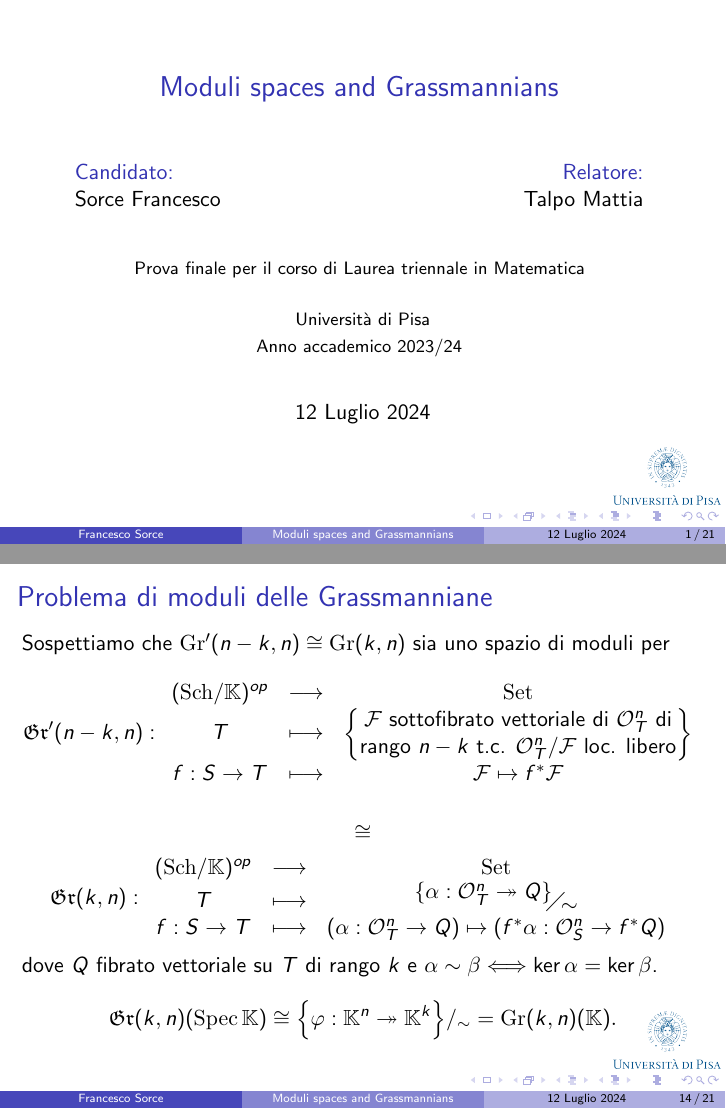
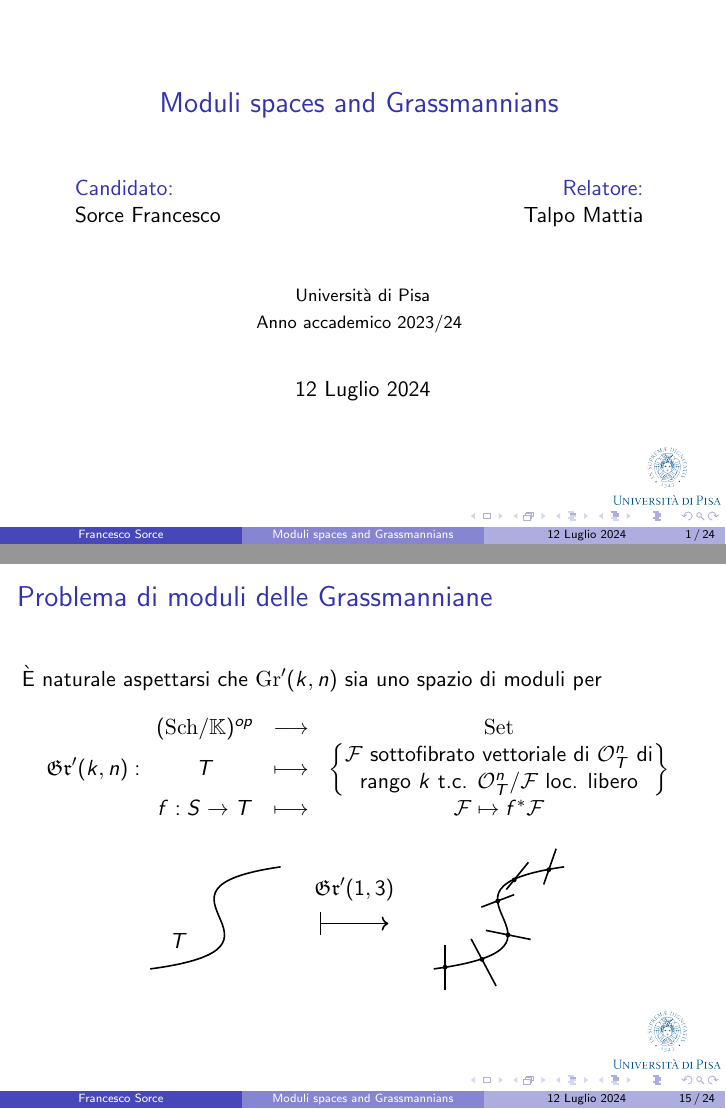
Before and after one commit to fsorce/Tesi_triennale, LaTeX slides (main_beamer.tex): pages 1 and 30 of 44 before the commit and pages 1 and 29 of 47 after it, joined at a grey line. Compiled offline with pdfLaTeX.

Commit message:
modified:   04QuotAndHilb.tex 	modified:   main_beamer.pdf 	modified:   main_beamer.tex 	modified:   main_tesi.pdf

```diff
--- a/main_beamer.tex
+++ b/main_beamer.tex
@@ -21,12 +21,9 @@
 \textcolor{LightBlue}{Candidato:} && \textcolor{LightBlue}{Relatore:}\\
 Sorce Francesco && Talpo Mattia
 \end{tabular}
-\vspace{0.8cm}
+\vspace{1cm}
 
-{\footnotesize Prova finale per il corso di Laurea triennale in Matematica
-\vspace{0.5cm}
-
-Universit\`a di Pisa
+{\footnotesize Universit\`a di Pisa
 
 Anno accademico 2023/24}
 \medskip
@@ -286,6 +294,45 @@ $M$ \`e uno spazio di moduli\pause
 Esempio: $F_{M_g}$ ammette spazio di moduli grezzo ma non fine.
 \end{frame}
 
+
+
+
+
+
+
+
 \begin{frame}{Problema di moduli delle Grassmanniane}
-Sospettiamo che $\Gr'(n-k,n)\cong \Gr(k,n)$ sia uno spazio di moduli per
-\[\gr'(n-k,n):\functorDef{(\Sch\K)\op}{\Set}{T}{\cpa{\emat{\Fc\text{ sottofibrato vettoriale di $\Oc_T^n$ di}\\ \text{rango $n-k$ t.c. $\Oc^n_T/\Fc$ loc. libero}}}}{f:S\to T}{\Fc\mapsto f^\ast\Fc}\]
+\`E naturale aspettarsi che $\Gr'(k,n)$ sia uno spazio di moduli per
+\[\gr'(k,n):\functorDef{(\Sch\K)\op}{\Set}{T}{\cpa{\emat{\Fc\text{ sottofibrato vettoriale di $\Oc_T^n$ di}\\ \text{rango $k$ t.c. $\Oc^n_T/\Fc$ loc. libero}}}}{f:S\to T}{\Fc\mapsto f^\ast\Fc}\]
+\begin{center}
+\begin{tikzpicture}
+%\draw[gray, thick, ->] (-3,0) -- (3,0);
+%\draw[gray, thick, ->](0,-2) -- (0,2);
+\draw[white] (-4.5,0) -- (5,0);
+\draw (-3,-0.3) node {$T$};
+%\draw (4.2,-0.8) node {$a\in F(T)$};
+\draw[thick] (-1.2,1) .. controls (-4,0.6) and (-0.5,-0.4) .. (-3.5,-0.8);
+\draw[thick, ->] (-0.5,0) -- (0.7,0);
+\draw[thick] (-0.5,0.2) -- (-0.5,-0.2);
+\draw (0.1,0.6) node {$\gr'(1,3)$};
+\draw[thick] (3.8,1) .. controls (1,0.6) and (4.5,-0.4) .. (1.5,-0.8);
+\filldraw[black] (1.7,-0.77) circle (1pt);
+\filldraw[black] (2.35,-0.63) circle (1pt);
+\filldraw[black] (2.81,-0.2) circle (1pt);
+\filldraw[black] (2.63,0.4) circle (1pt);
+\filldraw[black] (2.92,0.77) circle (1pt);
+\filldraw[black] (3.53,0.95) circle (1pt);
+\draw[thick] (1.70,-1.17) -- (1.70,-0.37);
+\draw[thick] (2.60,-1.10) -- (2.16,-0.27);
+\draw[thick] (3.21,-0.28) -- (2.42,-0.12);
+\draw[thick] (2.92,0.51) -- (2.34,0.29);
+\draw[thick] (3.17,1.08) -- (2.78,0.60);
+\draw[thick] (3.66,1.32) -- (3.44,0.69);
+\end{tikzpicture}
+\end{center}
+\end{frame}
+
+\begin{frame}{Problema di moduli delle Grassmanniane con quozienti}
+\[\begin{tikzcd}[ampersand replacement=\&, column sep=small]
+	{\Gr'(n-k,n)} \& {\Gr(k,n)} \\
+	{\gr'(n-k,n)} \& {\gr(k,n)}
@@ -292,12 +343,43 @@ Sospettiamo che $\Gr'(n-k,n)\cong \Gr(k,n)$ sia uno spazio di moduli per
+\end{tikzcd}\]
 \pause
-\[\cong\]
 \[\gr(k,n):\functorDef{(\Sch\K)\op}{\Set}{T}{\quot{\cpa{\al:\Oc_T^n\onto Q}}\sim}{f:S\to T}{(\al:\Oc_T^n\to Q)\mapsto (f^\ast\al:\Oc_S^n\to f^\ast Q)}\]
 dove $Q$ fibrato vettoriale su $T$ di rango $k$ e $\al\sim \beta\coimplies \ker\al=\ker\beta$.
 \pause
-\[\gr(k,n)(\Spec\K)\cong{\cpa{\vp:\K^n\onto \K^k}}/_\sim=\Gr(k,n)(\K).\]
+\[\gr(k,n)(\Spec\K)\cong{\cpa{\vp:\K^n\onto \K^k}}/_\sim=\Gr(k,n).\]
 \end{frame}
 
-\begin{frame}{Sottofuntori e ricoprimenti aperti}
+
+
+
+
+
+%\begin{frame}{}
+%\begin{center}
+%{\Large Vogliamo:}
+%\pause
+%\bigskip
+
+%dare a $\Gr(k,n)$ la struttura di uno schema
+%\pause
+%\bigskip
+
+%mostrare che $h_{\Gr(k,n)}\cong \gr(k,n)$
+%\end{center}
+%\end{frame}
+
+
+
+
+
+
+
+%\begin{frame}{}
+%\begin{center}
+%{\Large \textbf{Per studiare la rappresentabilit\`a costruiamo un ricoprimento}}
+%\end{center}
+%\end{frame}
+
+\begin{frame}{Sottofuntori e ricoprimenti aperti di funtori}
 \[\begin{tikzcd}[ampersand replacement=\&, column sep=small]
 	U \& {h_{U}} \& G \\
 	T \& {h_T} \& F
```
Also changed, not shown: 04QuotAndHilb.tex (+7 -6 lines), main_beamer.pdf, main_tesi.pdf, main_beamer.tex (43 more changed lines).
